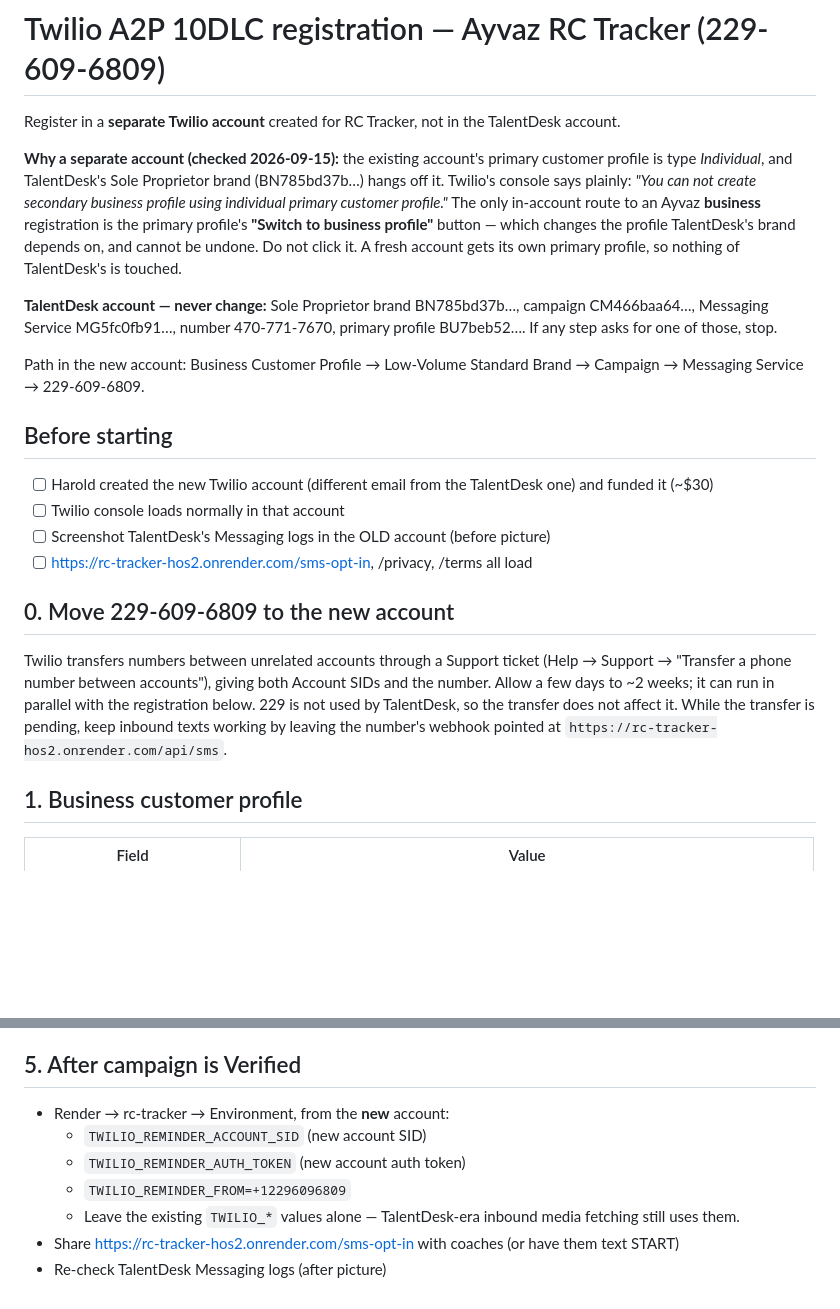
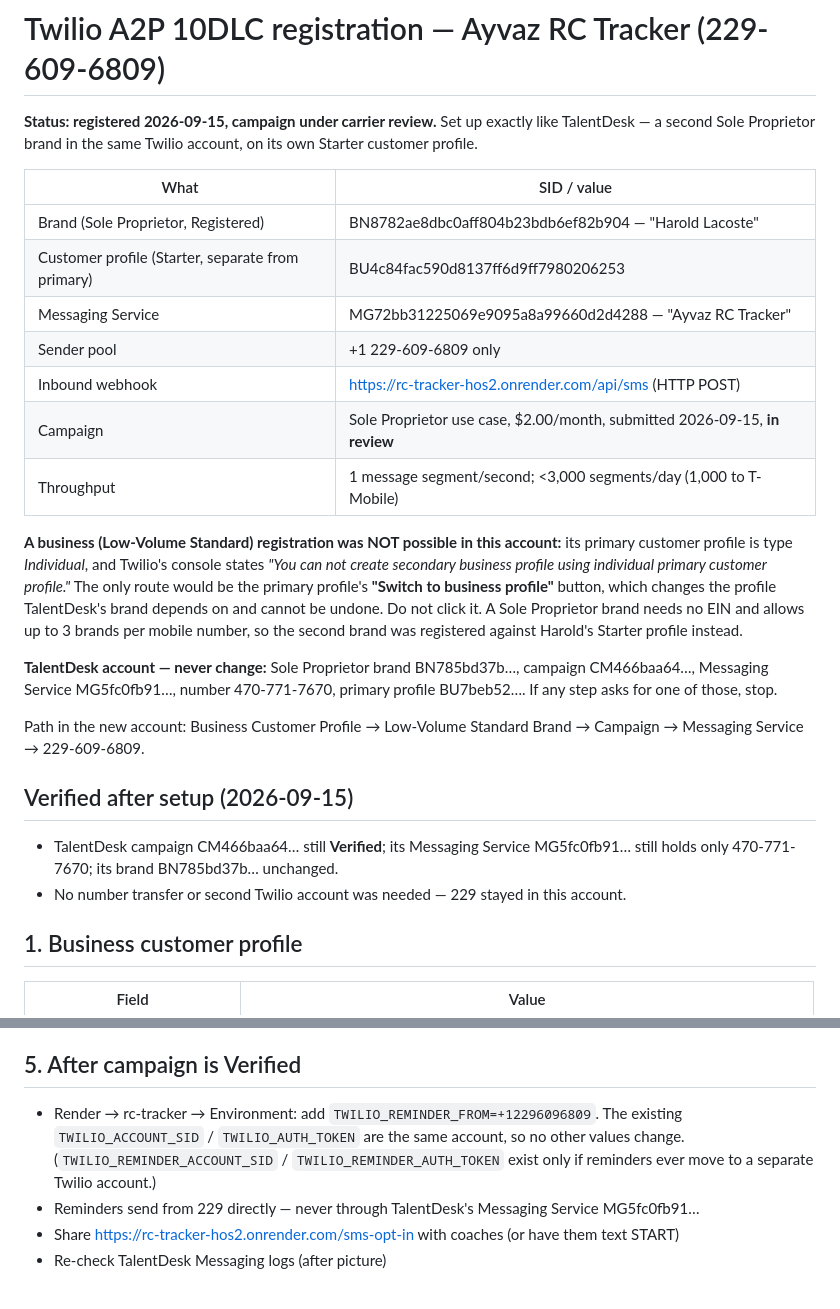
Before and after one commit to halaco225/rc-tracker, a Markdown page: docs/twilio-a2p-registration.md, 2 parts joined by grey strips. Rendered like a GitHub page; blank space fills up the shorter version.

Commit message:
A2P: record the registration actually created (second Sole Proprietor brand, RC Tracker Messaging Service)
Co-Authored-By: Claude Opus 5 <noreply@anthropic.com>

```diff
--- a/docs/twilio-a2p-registration.md
+++ b/docs/twilio-a2p-registration.md
@@ -1,14 +1,24 @@
 # Twilio A2P 10DLC registration — Ayvaz RC Tracker (229-609-6809)
 
-Register in a **separate Twilio account** created for RC Tracker, not in the TalentDesk account.
+**Status: registered 2026-09-15, campaign under carrier review.** Set up exactly like TalentDesk —
+a second Sole Proprietor brand in the same Twilio account, on its own Starter customer profile.
 
-**Why a separate account (checked 2026-09-15):** the existing account's primary customer profile is
-type *Individual*, and TalentDesk's Sole Proprietor brand (BN785bd37b…) hangs off it. Twilio's console
-says plainly: *"You can not create secondary business profile using individual primary customer profile."*
-The only in-account route to an Ayvaz **business** registration is the primary profile's
-**"Switch to business profile"** button — which changes the profile TalentDesk's brand depends on, and
-cannot be undone. Do not click it. A fresh account gets its own primary profile, so nothing of
-TalentDesk's is touched.
+| What | SID / value |
+|---|---|
+| Brand (Sole Proprietor, Registered) | BN8782ae8dbc0aff804b23bdb6ef82b904 — "Harold Lacoste" |
+| Customer profile (Starter, separate from primary) | BU4c84fac590d8137ff6d9ff7980206253 |
+| Messaging Service | MG72bb31225069e9095a8a99660d2d4288 — "Ayvaz RC Tracker" |
+| Sender pool | +1 229-609-6809 only |
+| Inbound webhook | https://rc-tracker-hos2.onrender.com/api/sms (HTTP POST) |
+| Campaign | Sole Proprietor use case, $2.00/month, submitted 2026-09-15, **in review** |
+| Throughput | 1 message segment/second; <3,000 segments/day (1,000 to T-Mobile) |
+
+**A business (Low-Volume Standard) registration was NOT possible in this account:** its primary customer
+profile is type *Individual*, and Twilio's console states *"You can not create secondary business profile
+using individual primary customer profile."* The only route would be the primary profile's **"Switch to
+business profile"** button, which changes the profile TalentDesk's brand depends on and cannot be undone.
+Do not click it. A Sole Proprietor brand needs no EIN and allows up to 3 brands per mobile number, so the
+second brand was registered against Harold's Starter profile instead.
 
 **TalentDesk account — never change:** Sole Proprietor brand BN785bd37b…, campaign CM466baa64…,
 Messaging Service MG5fc0fb91…, number 470-771-7670, primary profile BU7beb52…. If any step asks for one
@@ -17,18 +27,10 @@ of those, stop.
 Path in the new account:
 Business Customer Profile → Low-Volume Standard Brand → Campaign → Messaging Service → 229-609-6809.
 
-## Before starting
-- [ ] Harold created the new Twilio account (different email from the TalentDesk one) and funded it (~$30)
-- [ ] Twilio console loads normally in that account
-- [ ] Screenshot TalentDesk's Messaging logs in the OLD account (before picture)
-- [ ] https://rc-tracker-hos2.onrender.com/sms-opt-in, /privacy, /terms all load
-
-## 0. Move 229-609-6809 to the new account
-Twilio transfers numbers between unrelated accounts through a Support ticket (Help → Support → "Transfer
-a phone number between accounts"), giving both Account SIDs and the number. Allow a few days to ~2 weeks;
-it can run in parallel with the registration below. 229 is not used by TalentDesk, so the transfer does
-not affect it. While the transfer is pending, keep inbound texts working by leaving the number's webhook
-pointed at `https://rc-tracker-hos2.onrender.com/api/sms`.
+## Verified after setup (2026-09-15)
+- TalentDesk campaign CM466baa64… still **Verified**; its Messaging Service MG5fc0fb91… still holds only
+  470-771-7670; its brand BN785bd37b… unchanged.
+- No number transfer or second Twilio account was needed — 229 stayed in this account.
 
 ## 1. Business customer profile
 | Field | Value |
@@ -109,10 +111,10 @@ pointed at `https://rc-tracker-hos2.onrender.com/api/sms`.
 - Advanced Opt-Out: on, with the opt-in / opt-out / help messages above
 
 ## 5. After campaign is Verified
-- Render → rc-tracker → Environment, from the **new** account:
-  - `TWILIO_REMINDER_ACCOUNT_SID` (new account SID)
-  - `TWILIO_REMINDER_AUTH_TOKEN` (new account auth token)
-  - `TWILIO_REMINDER_FROM=+12296096809`
-  - Leave the existing `TWILIO_*` values alone — TalentDesk-era inbound media fetching still uses them.
+- Render → rc-tracker → Environment: add `TWILIO_REMINDER_FROM=+12296096809`.
+  The existing `TWILIO_ACCOUNT_SID` / `TWILIO_AUTH_TOKEN` are the same account, so no other values change.
+  (`TWILIO_REMINDER_ACCOUNT_SID` / `TWILIO_REMINDER_AUTH_TOKEN` exist only if reminders ever move to a
+  separate Twilio account.)
+- Reminders send from 229 directly — never through TalentDesk's Messaging Service MG5fc0fb91…
 - Share https://rc-tracker-hos2.onrender.com/sms-opt-in with coaches (or have them text START)
 - Re-check TalentDesk Messaging logs (after picture)
```
